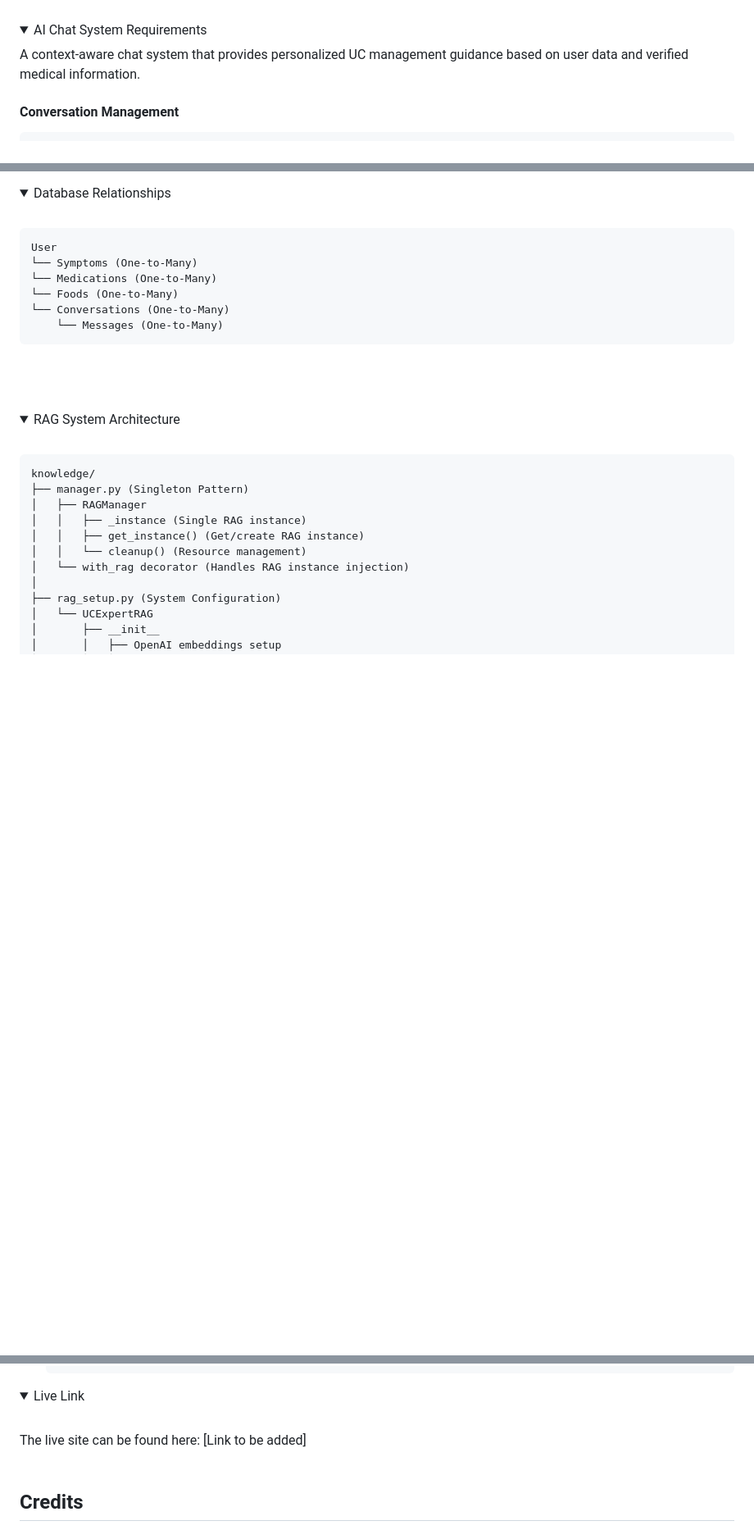
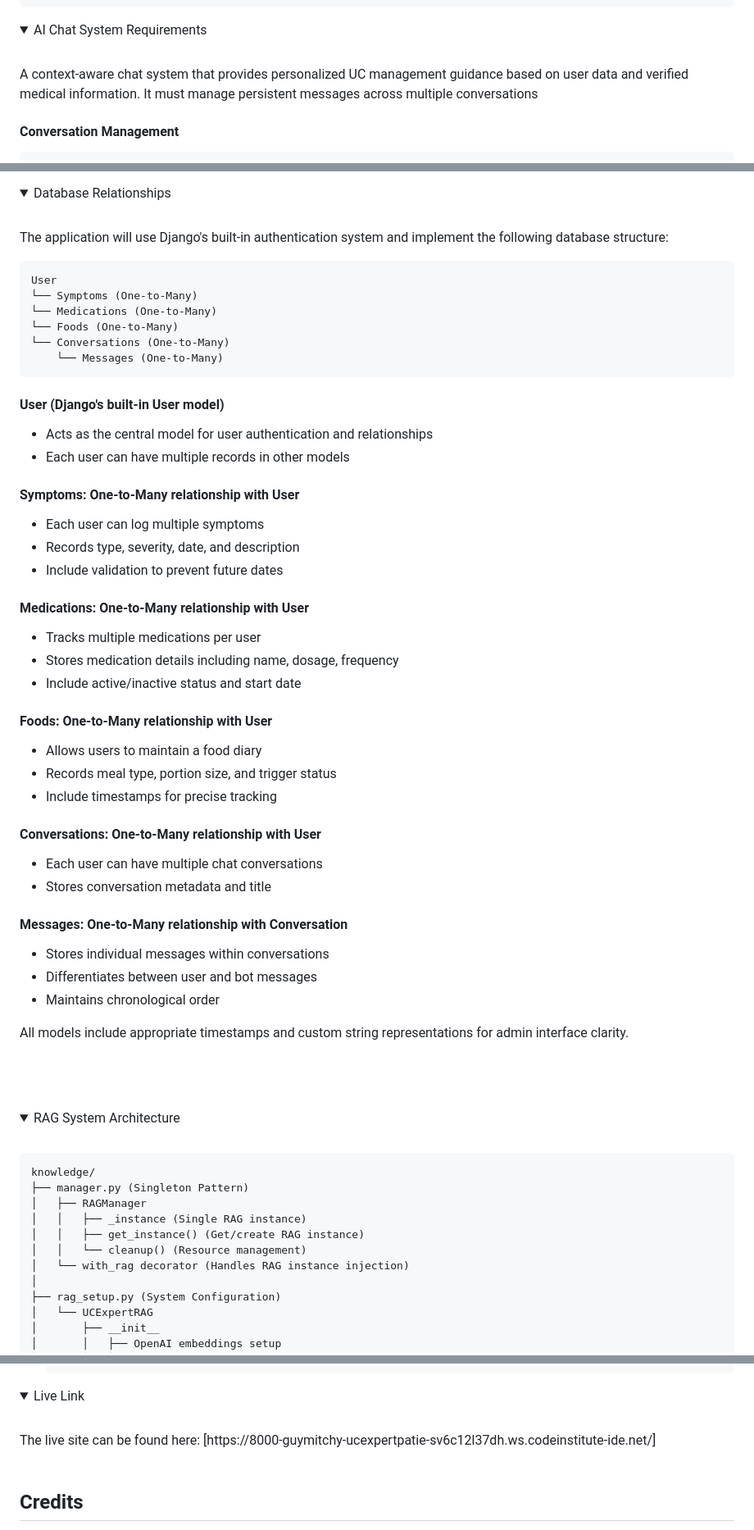
Before and after one commit to GuyMitchy/UC-Expert-Patient, a Markdown page: README.md, 3 parts joined by grey strips. Shown: that part at 82% size. Rendered like a GitHub page; folded sections open; blank space fills up the shorter version.

Commit message:
Add live link and expand database structure section in readme

````diff
--- a/README.md
+++ b/README.md
@@ -673,7 +668,8 @@ Required Fields:
 
 <details>
 <summary>AI Chat System Requirements</summary>
-A context-aware chat system that provides personalized UC management guidance based on user data and verified medical information.
+<br>
+A context-aware chat system that provides personalized UC management guidance based on user data and verified medical information. It must manage persistent messages across multiple conversations
 <br>
 
 #### Conversation Management
@@ -879,6 +867,8 @@ Required Fields:
 <details>
 <summary>Database Relationships</summary>
 <br>
+
+The application will use Django's built-in authentication system and implement the following database structure:
 
 ```
 User
@@ -888,6 +878,47 @@ User
 └── Conversations (One-to-Many)
     └── Messages (One-to-Many)
 ```
+
+#### User (Django's built-in User model)
+
+- Acts as the central model for user authentication and relationships
+- Each user can have multiple records in other models
+
+
+#### Symptoms: One-to-Many relationship with User
+
+- Each user can log multiple symptoms
+- Records type, severity, date, and description
+- Include validation to prevent future dates
+
+#### Medications: One-to-Many relationship with User
+
+- Tracks multiple medications per user
+- Stores medication details including name, dosage, frequency
+- Include active/inactive status and start date
+
+#### Foods: One-to-Many relationship with User
+
+- Allows users to maintain a food diary
+- Records meal type, portion size, and trigger status
+- Include timestamps for precise tracking
+
+
+#### Conversations: One-to-Many relationship with User
+
+- Each user can have multiple chat conversations
+- Stores conversation metadata and title
+
+
+#### Messages: One-to-Many relationship with Conversation
+
+- Stores individual messages within conversations
+- Differentiates between user and bot messages
+- Maintains chronological order
+
+
+All models include appropriate timestamps and custom string representations for admin interface clarity.
+
 <br>
 <br>
 </details>
@@ -1893,7 +1924,7 @@ The application was deployed on Heroku using the following method:
 <details>
 <summary>Live Link</summary>
 <br>
-The live site can be found here: [Link to be added]
+The live site can be found here: [https://8000-guymitchy-ucexpertpatie-sv6c12l37dh.ws.codeinstitute-ide.net/]
 <br>
 <br>
 </details>
````
Also changed, not shown: other parts of README.md (+16 -29 lines).
